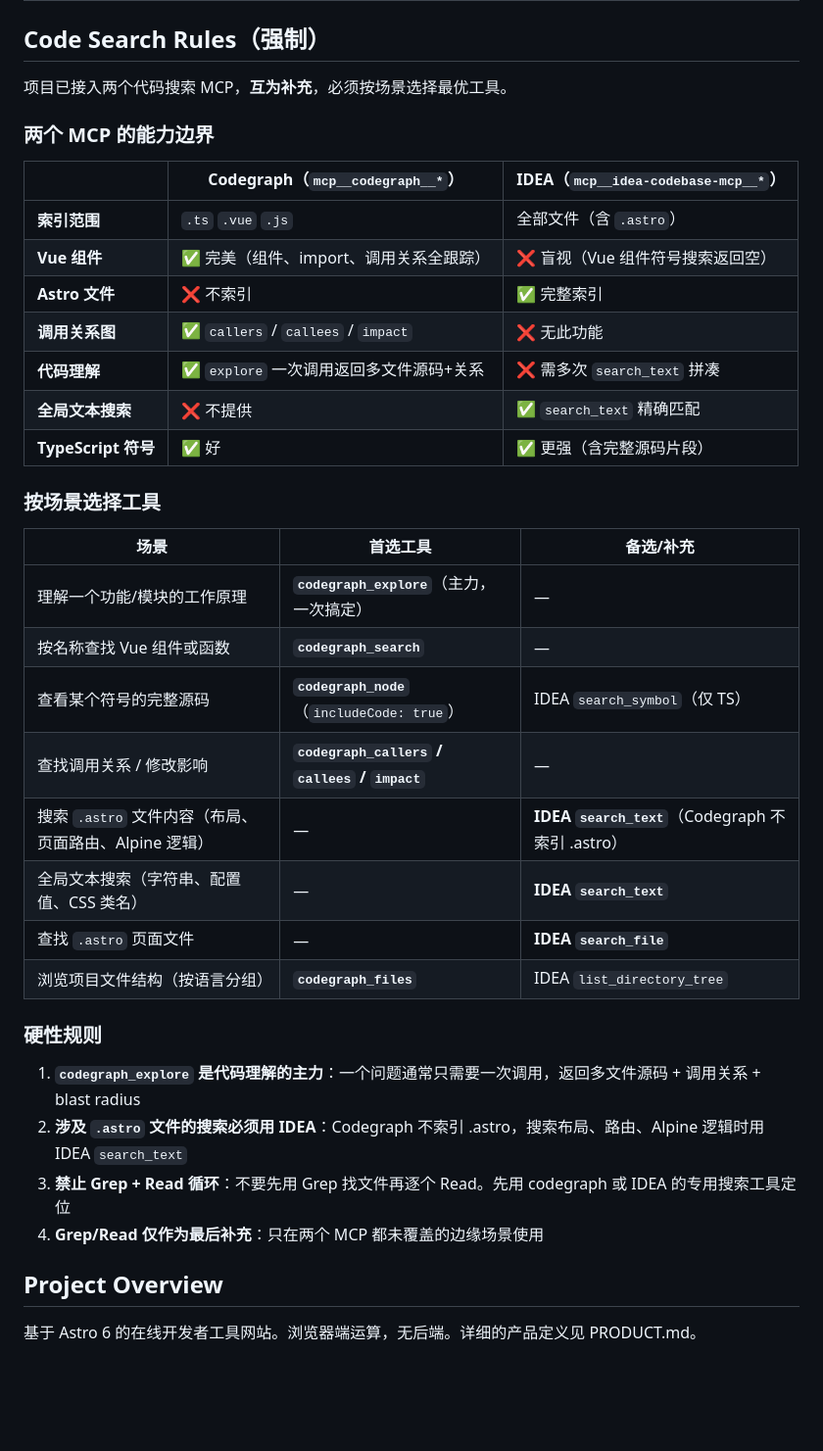
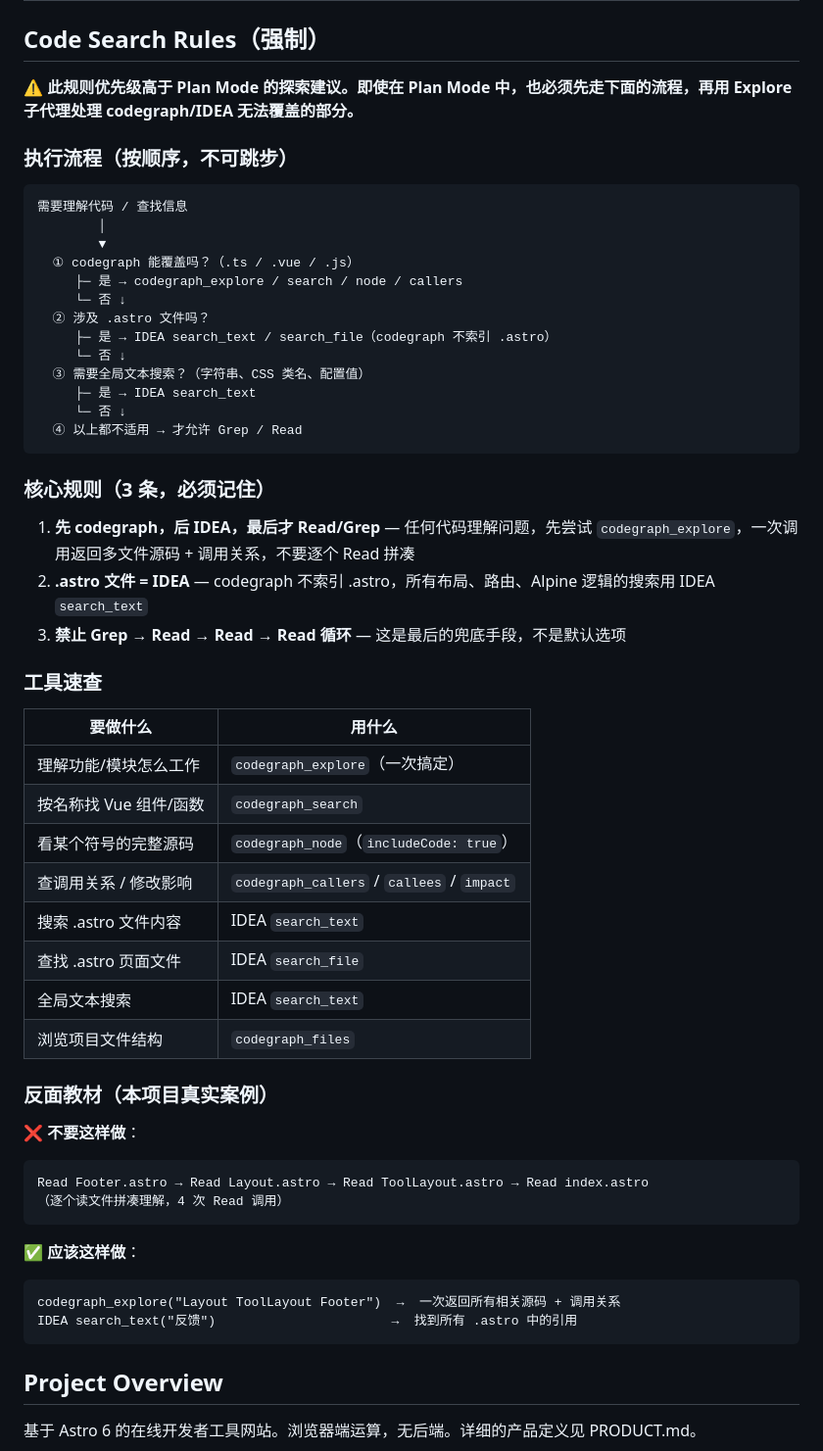
Before and after one commit to BaixuanZhu/DevTools, a Markdown page: CLAUDE.md, the part around the change. Shown at 98% size. GitHub-like rendering; blank space fills up the shorter version.

Commit message:
docs: rewrite Code Search Rules with decision flow and concrete examples
- Replace table-heavy rules with sequential decision flow (codegraph → IDEA → Read/Grep)
- Add priority declaration over Plan Mode exploration suggestions
- Reduce core rules from 4 to 3 for better memorability
- Add real project anti-pattern examples (Read loop vs codegraph_explore)
- Simplify tool lookup table to one-to-one mapping

Co-Authored-By: Claude Fable 5 <noreply@anthropic.com>

````diff
--- a/CLAUDE.md
+++ b/CLAUDE.md
@@ -13,39 +13,58 @@ This file provides guidance to Claude Code (claude.ai/code) when working with co
 
 ## Code Search Rules（强制）
 
-项目已接入两个代码搜索 MCP，**互为补充**，必须按场景选择最优工具。
+⚠️ **此规则优先级高于 Plan Mode 的探索建议。即使在 Plan Mode 中，也必须先走下面的流程，再用 Explore 子代理处理 codegraph/IDEA 无法覆盖的部分。**
 
-### 两个 MCP 的能力边界
+### 执行流程（按顺序，不可跳步）
 
-| | **Codegraph**（`mcp__codegraph__*`） | **IDEA**（`mcp__idea-codebase-mcp__*`） |
-|---|---|---|
-| **索引范围** | `.ts` `.vue` `.js` | 全部文件（含 `.astro`） |
-| **Vue 组件** | ✅ 完美（组件、import、调用关系全跟踪） | ❌ 盲视（Vue 组件符号搜索返回空） |
-| **Astro 文件** | ❌ 不索引 | ✅ 完整索引 |
-| **调用关系图** | ✅ `callers` / `callees` / `impact` | ❌ 无此功能 |
-| **代码理解** | ✅ `explore` 一次调用返回多文件源码+关系 | ❌ 需多次 `search_text` 拼凑 |
-| **全局文本搜索** | ❌ 不提供 | ✅ `search_text` 精确匹配 |
-| **TypeScript 符号** | ✅ 好 | ✅ 更强（含完整源码片段） |
+```
+需要理解代码 / 查找信息
+        │
+        ▼
+  ① codegraph 能覆盖吗？（.ts / .vue / .js）
+     ├─ 是 → codegraph_explore / search / node / callers
+     └─ 否 ↓
+  ② 涉及 .astro 文件吗？
+     ├─ 是 → IDEA search_text / search_file（codegraph 不索引 .astro）
+     └─ 否 ↓
+  ③ 需要全局文本搜索？（字符串、CSS 类名、配置值）
+     ├─ 是 → IDEA search_text
+     └─ 否 ↓
+  ④ 以上都不适用 → 才允许 Grep / Read
+```
 
-### 按场景选择工具
+### 核心规则（3 条，必须记住）
 
-| 场景 | 首选工具 | 备选/补充 |
-|------|---------|----------|
-| 理解一个功能/模块的工作原理 | **`codegraph_explore`**（主力，一次搞定） | — |
-| 按名称查找 Vue 组件或函数 | **`codegraph_search`** | — |
-| 查看某个符号的完整源码 | **`codegraph_node`**（`includeCode: true`） | IDEA `search_symbol`（仅 TS） |
-| 查找调用关系 / 修改影响 | **`codegraph_callers` / `callees` / `impact`** | — |
-| 搜索 `.astro` 文件内容（布局、页面路由、Alpine 逻辑） | — | **IDEA `search_text`**（Codegraph 不索引 .astro） |
-| 全局文本搜索（字符串、配置值、CSS 类名） | — | **IDEA `search_text`** |
-| 查找 `.astro` 页面文件 | — | **IDEA `search_file`** |
-| 浏览项目文件结构（按语言分组） | **`codegraph_files`** | IDEA `list_directory_tree` |
+1. **先 codegraph，后 IDEA，最后才 Read/Grep** — 任何代码理解问题，先尝试 `codegraph_explore`，一次调用返回多文件源码 + 调用关系，不要逐个 Read 拼凑
+2. **.astro 文件 = IDEA** — codegraph 不索引 .astro，所有布局、路由、Alpine 逻辑的搜索用 IDEA `search_text`
+3. **禁止 Grep → Read → Read → Read 循环** — 这是最后的兜底手段，不是默认选项
 
-### 硬性规则
+### 工具速查
 
-1. **`codegraph_explore` 是代码理解的主力**：一个问题通常只需要一次调用，返回多文件源码 + 调用关系 + blast radius
-2. **涉及 `.astro` 文件的搜索必须用 IDEA**：Codegraph 不索引 .astro，搜索布局、路由、Alpine 逻辑时用 IDEA `search_text`
-3. **禁止 Grep + Read 循环**：不要先用 Grep 找文件再逐个 Read。先用 codegraph 或 IDEA 的专用搜索工具定位
-4. **Grep/Read 仅作为最后补充**：只在两个 MCP 都未覆盖的边缘场景使用
+| 要做什么 | 用什么 |
+|---------|--------|
+| 理解功能/模块怎么工作 | `codegraph_explore`（一次搞定） |
+| 按名称找 Vue 组件/函数 | `codegraph_search` |
+| 看某个符号的完整源码 | `codegraph_node`（`includeCode: true`） |
+| 查调用关系 / 修改影响 | `codegraph_callers` / `callees` / `impact` |
+| 搜索 .astro 文件内容 | IDEA `search_text` |
+| 查找 .astro 页面文件 | IDEA `search_file` |
+| 全局文本搜索 | IDEA `search_text` |
+| 浏览项目文件结构 | `codegraph_files` |
+
+### 反面教材（本项目真实案例）
+
+❌ **不要这样做**：
+```
+Read Footer.astro → Read Layout.astro → Read ToolLayout.astro → Read index.astro
+（逐个读文件拼凑理解，4 次 Read 调用）
+```
+
+✅ **应该这样做**：
+```
+codegraph_explore("Layout ToolLayout Footer")  →  一次返回所有相关源码 + 调用关系
+IDEA search_text("反馈")                       →  找到所有 .astro 中的引用
+```
 
 ## Project Overview
 
````
